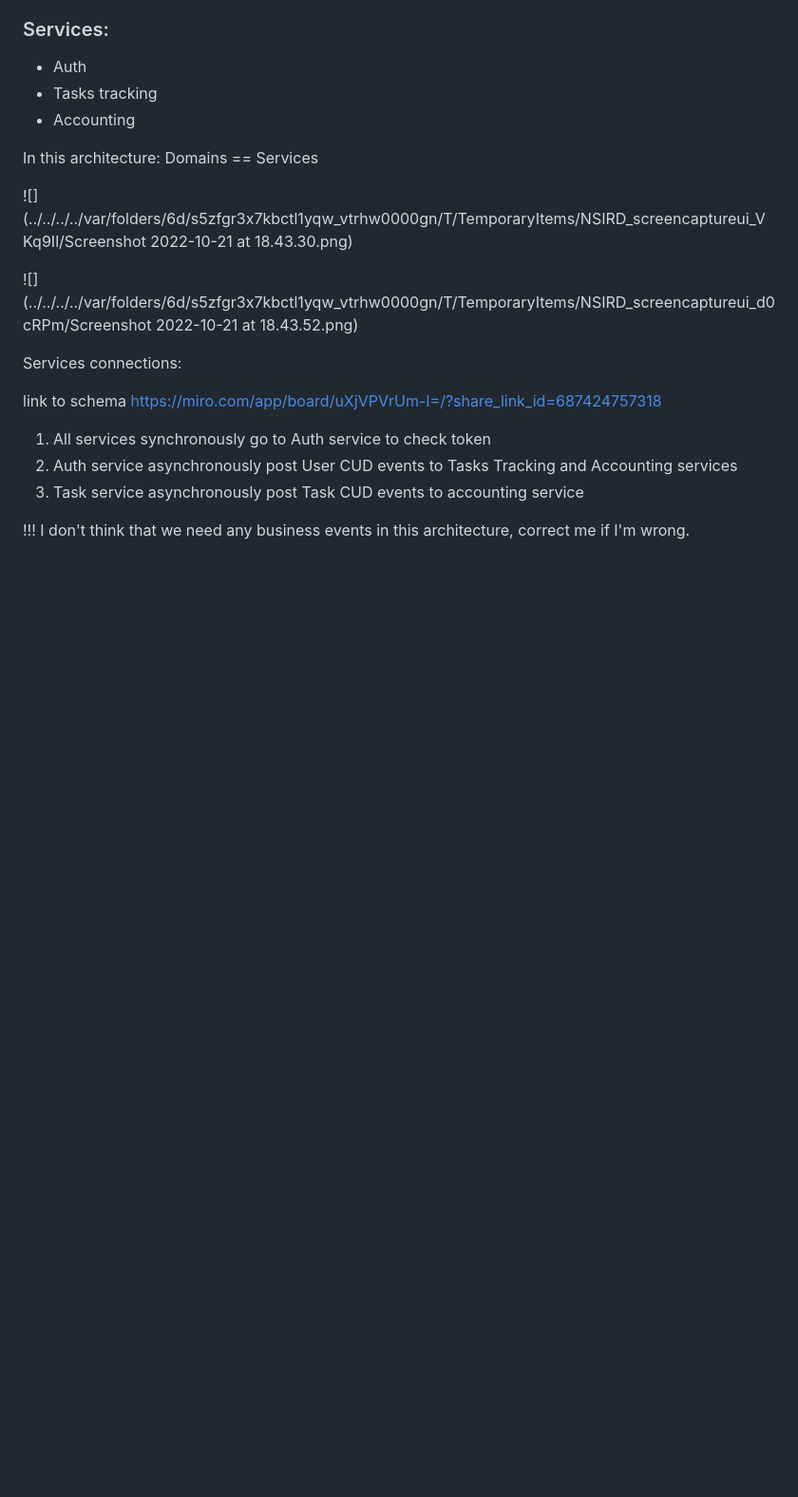
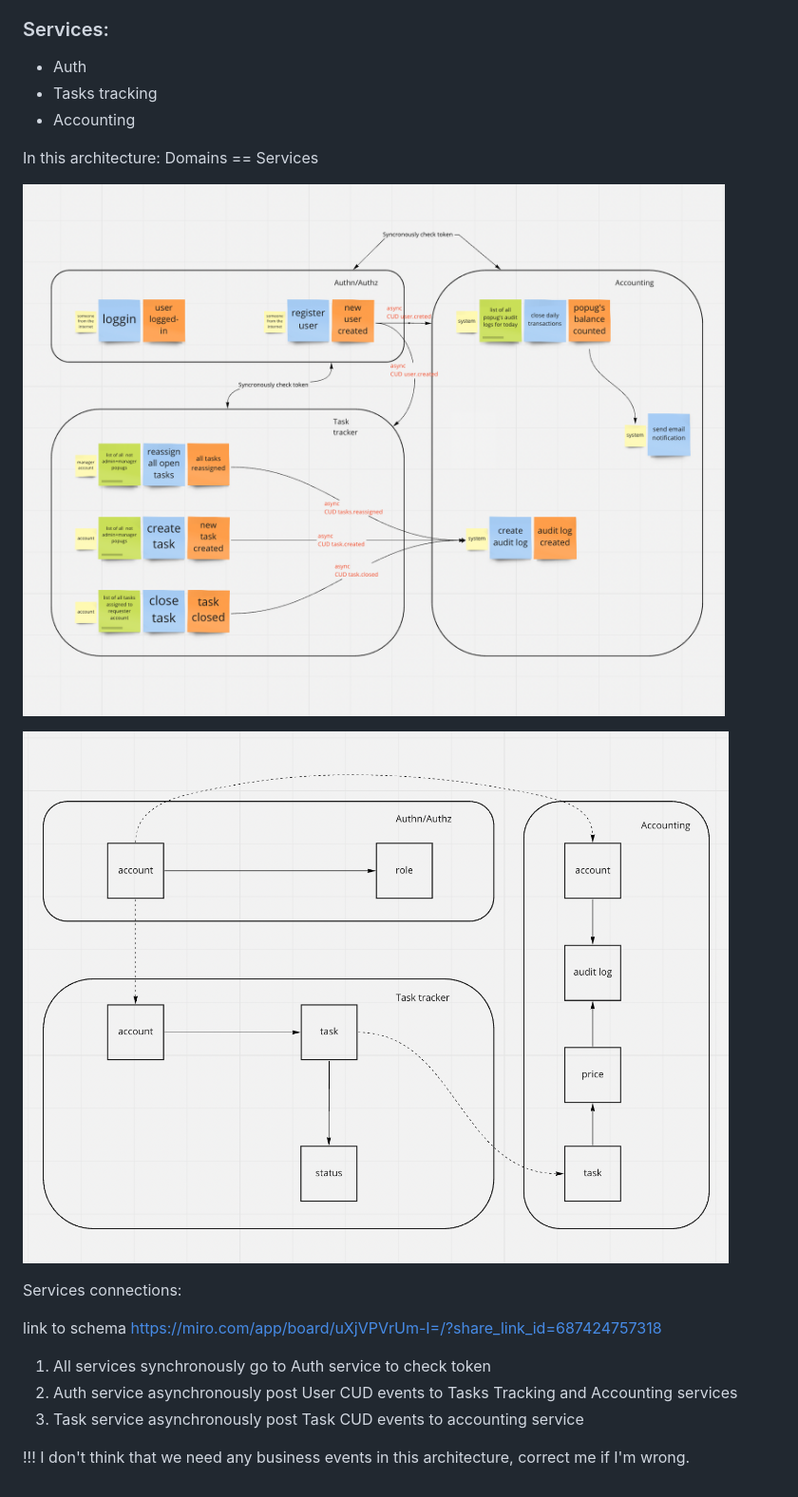
Before and after one commit to KonstantinZhyl/ATES, a Markdown page: README.md, the part around the change. Shown: that part at 95% size. Drawn GitHub-style; pictures changed too: assets/data_model.png (added), assets/event_storming.png (added); blank space fills up the shorter version.

Commit message:
Fix links to images

```diff
--- a/README.md
+++ b/README.md
@@ -14,9 +14,9 @@
 
 In this architecture: Domains == Services
 
-![](../../../../var/folders/6d/s5zfgr3x7kbctl1yqw_vtrhw0000gn/T/TemporaryItems/NSIRD_screencaptureui_VKq9Il/Screenshot 2022-10-21 at 18.43.30.png)
+![](assets/event_storming.png)
 
-![](../../../../var/folders/6d/s5zfgr3x7kbctl1yqw_vtrhw0000gn/T/TemporaryItems/NSIRD_screencaptureui_d0cRPm/Screenshot 2022-10-21 at 18.43.52.png)
+![](assets/data_model.png)
 
 Services connections:
 
```
